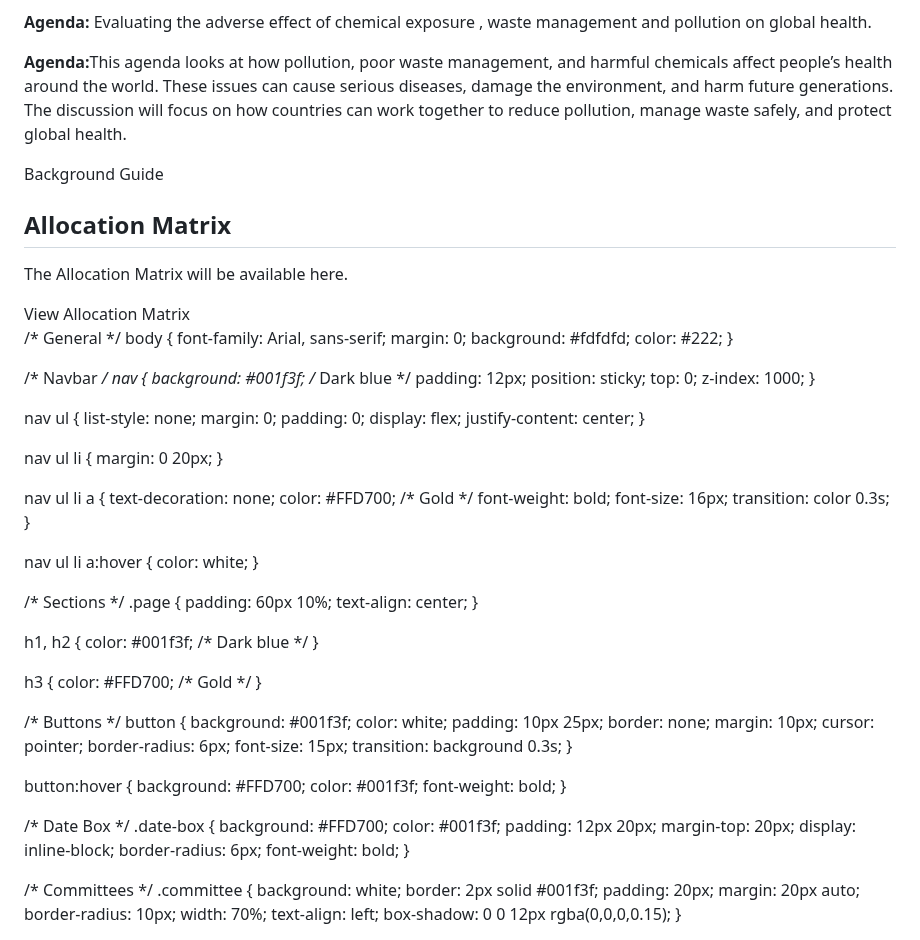
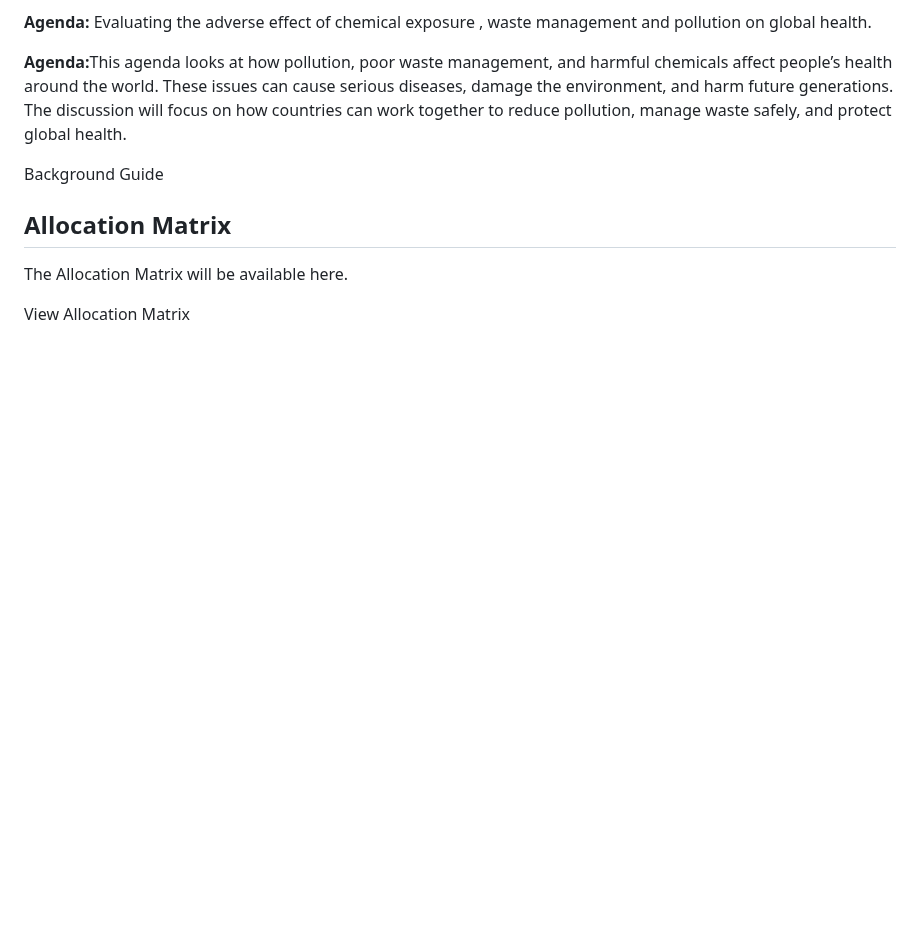
Before and after one commit to TGESMUN/TGESMUN-2025, a Markdown page: README.md, the part around the change. Drawn GitHub-style; blank space fills up the shorter version.

```diff
--- a/README.md
+++ b/README.md
@@ -156,100 +156,3 @@ safely, and protect global health.
   </section>
 </body>
 </html>
-
-/* General */
-body {
-  font-family: Arial, sans-serif;
-  margin: 0;
-  background: #fdfdfd;
-  color: #222;
-}
-
-/* Navbar */
-nav {
-  background: #001f3f; /* Dark blue */
-  padding: 12px;
-  position: sticky;
-  top: 0;
-  z-index: 1000;
-}
-
-nav ul {
-  list-style: none;
-  margin: 0;
-  padding: 0;
-  display: flex;
-  justify-content: center;
-}
-
-nav ul li {
-  margin: 0 20px;
-}
-
-nav ul li a {
-  text-decoration: none;
-  color: #FFD700; /* Gold */
-  font-weight: bold;
-  font-size: 16px;
-  transition: color 0.3s;
-}
-
-nav ul li a:hover {
-  color: white;
-}
-
-/* Sections */
-.page {
-  padding: 60px 10%;
-  text-align: center;
-}
-
-h1, h2 {
-  color: #001f3f; /* Dark blue */
-}
-
-h3 {
-  color: #FFD700; /* Gold */
-}
-
-/* Buttons */
-button {
-  background: #001f3f;
-  color: white;
-  padding: 10px 25px;
-  border: none;
-  margin: 10px;
-  cursor: pointer;
-  border-radius: 6px;
-  font-size: 15px;
-  transition: background 0.3s;
-}
-
-button:hover {
-  background: #FFD700;
-  color: #001f3f;
-  font-weight: bold;
-}
-
-/* Date Box */
-.date-box {
-  background: #FFD700;
-  color: #001f3f;
-  padding: 12px 20px;
-  margin-top: 20px;
-  display: inline-block;
-  border-radius: 6px;
-  font-weight: bold;
-}
-
-/* Committees */
-.committee {
-  background: white;
-  border: 2px solid #001f3f;
-  padding: 20px;
-  margin: 20px auto;
-  border-radius: 10px;
-  width: 70%;
-  text-align: left;
-  box-shadow: 0 0 12px rgba(0,0,0,0.15);
-}
```
